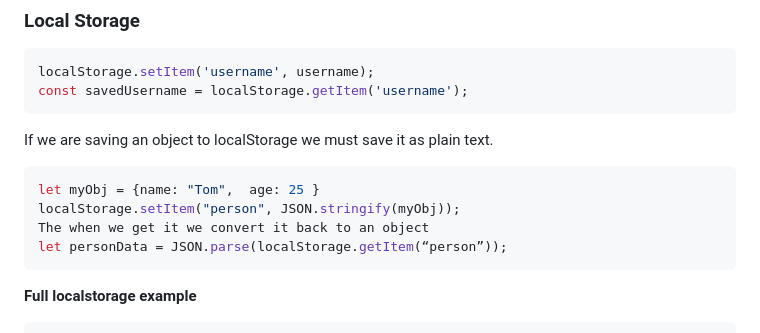
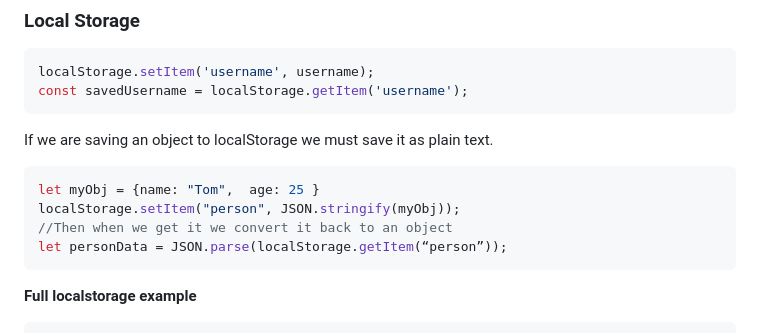
Before and after one commit to Markol-TUS-2024-2025/Introduction-to-JavaScript, a Markdown page: Topic 5 - Event-Driven JavaScript.md, the part around the change. Rendered like a GitHub page.

````diff
--- a/Topic 5 - Event-Driven JavaScript.md
+++ b/Topic 5 - Event-Driven JavaScript.md
@@ -183,7 +183,7 @@ If we are saving an object to localStorage we must save it as plain text.
 ```javascript
 let myObj = {name: "Tom",  age: 25 }
 localStorage.setItem("person", JSON.stringify(myObj));
-The when we get it we convert it back to an object
+//Then when we get it we convert it back to an object
 let personData = JSON.parse(localStorage.getItem(“person”));
 ```
 
````
